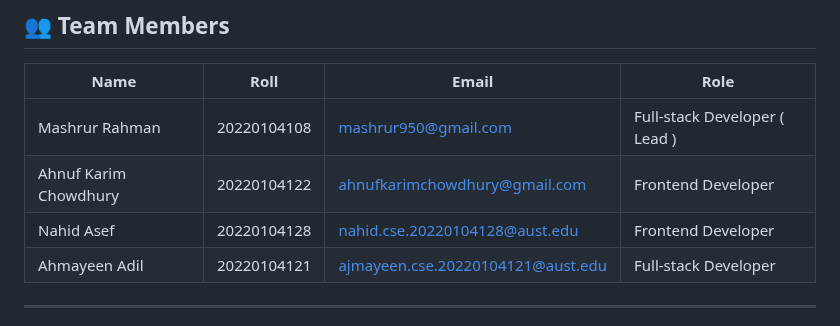
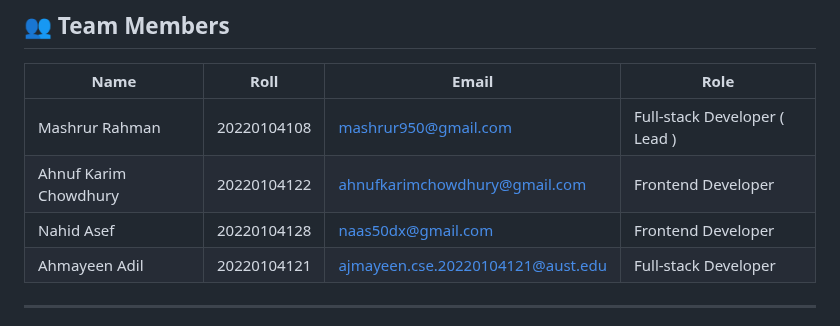
Before and after one commit to mashrur-rahman-fahim/StrategicDefenseOps, a Markdown page: README.md, the part around one of its changes. Drawn GitHub-style.

```diff
--- a/README.md
+++ b/README.md
@@ -31,7 +31,7 @@ A robust and centralized web-based solution designed to streamline the managemen
 |------------------------|-------------|-----------------------------------|--------------------------------|
 | Mashrur Rahman         | 20220104108 | mashrur950@gmail.com              | Full-stack Developer  ( Lead ) |
 | Ahnuf Karim Chowdhury  | 20220104122 | ahnufkarimchowdhury@gmail.com     | Frontend Developer             |
-| Nahid Asef             | 20220104128 | nahid.cse.20220104128@aust.edu    | Frontend Developer             |
+| Nahid Asef             | 20220104128 | naas50dx@gmail.com                | Frontend Developer             |
 | Ahmayeen Adil          | 20220104121 | ajmayeen.cse.20220104121@aust.edu | Full-stack Developer           |
 
 ---
```
Also changed, not shown: other parts of README.md (+1 -1 lines).
